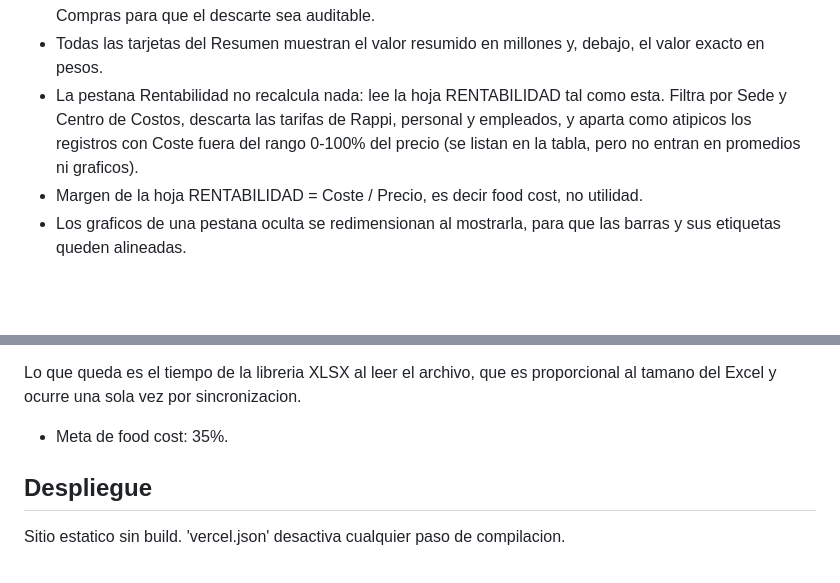
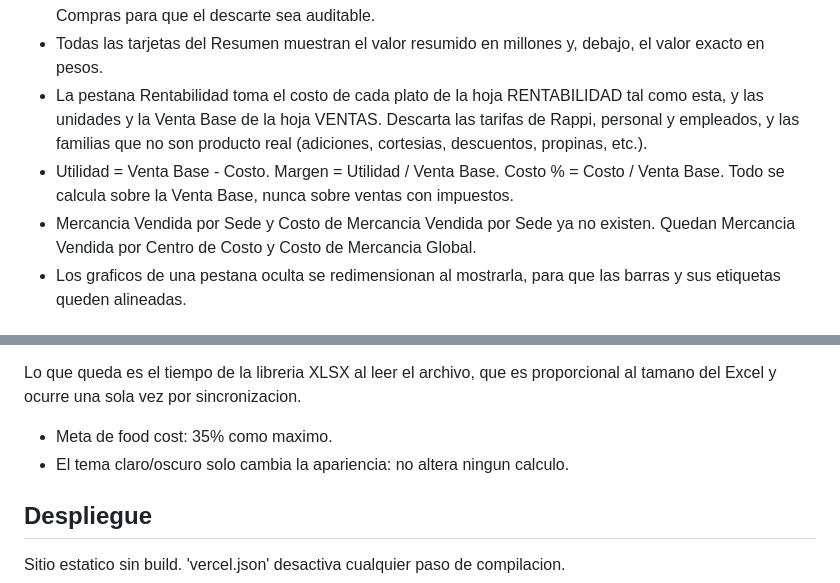
Before and after one commit to comprasrocoto-dotcom/Rentabilidad-casa-de-Nadie, a Markdown page: README.md, 2 parts joined by grey strips. Rendered like a GitHub page; blank space fills up the shorter version.

```diff
--- a/README.md
+++ b/README.md
@@ -86,11 +104,14 @@ superior. En los dos casos la suma de los costos por producto es igual al costo
   y se muestra aparte en la pestana Compras para que el descarte sea auditable.
 - Todas las tarjetas del Resumen muestran el valor resumido en millones y, debajo,
   el valor exacto en pesos.
-- La pestana Rentabilidad no recalcula nada: lee la hoja RENTABILIDAD tal como esta.
-  Filtra por Sede y Centro de Costos, descarta las tarifas de Rappi, personal y empleados,
-  y aparta como atipicos los registros con Coste fuera del rango 0-100% del precio
-  (se listan en la tabla, pero no entran en promedios ni graficos).
-- Margen de la hoja RENTABILIDAD = Coste / Precio, es decir food cost, no utilidad.
+- La pestana Rentabilidad toma el costo de cada plato de la hoja RENTABILIDAD tal como
+  esta, y las unidades y la Venta Base de la hoja VENTAS. Descarta las tarifas de Rappi,
+  personal y empleados, y las familias que no son producto real (adiciones, cortesias,
+  descuentos, propinas, etc.).
+- Utilidad = Venta Base - Costo. Margen = Utilidad / Venta Base. Costo % = Costo / Venta Base.
+  Todo se calcula sobre la Venta Base, nunca sobre ventas con impuestos.
+- Mercancia Vendida por Sede y Costo de Mercancia Vendida por Sede ya no existen.
+  Quedan Mercancia Vendida por Centro de Costo y Costo de Mercancia Global.
 - Los graficos de una pestana oculta se redimensionan al mostrarla, para que las barras
   y sus etiquetas queden alineadas.
 
@@ -112,7 +133,8 @@ Dos decisiones explican esos numeros:
 
 Lo que queda es el tiempo de la libreria XLSX al leer el archivo, que es proporcional al
 tamano del Excel y ocurre una sola vez por sincronizacion.
-- Meta de food cost: 35%.
+- Meta de food cost: 35% como maximo.
+- El tema claro/oscuro solo cambia la apariencia: no altera ningun calculo.
 
 ## Despliegue
 
```
Also changed, not shown: other parts of README.md (+44 -26 lines).
